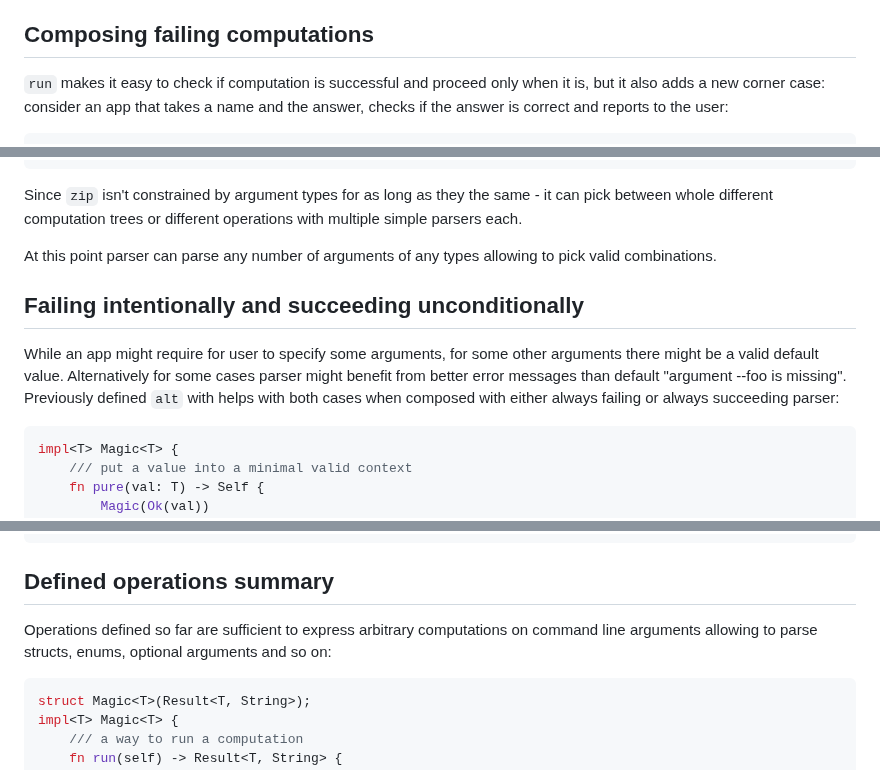
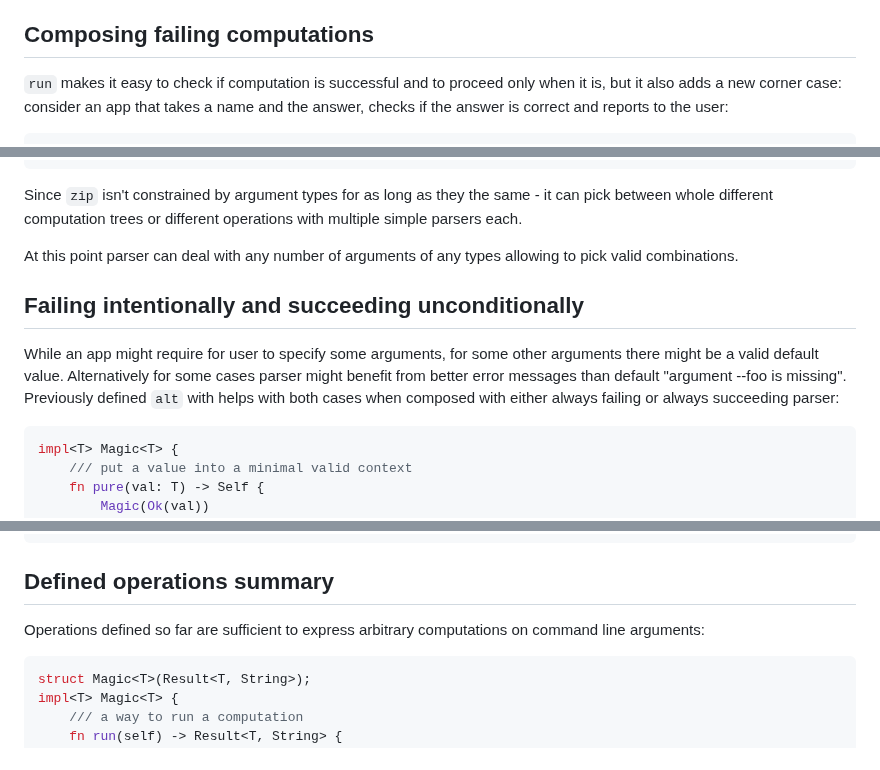
Before and after one commit to RustMagazine/rustmagazine, a Markdown page: content/issue-2/applicative-parsing.md, 3 parts joined by grey strips. GitHub-like rendering.

````diff
--- a/content/issue-2/applicative-parsing.md
+++ b/content/issue-2/applicative-parsing.md
@@ -207,7 +207,7 @@ ad hoc thing and isn't coming from Category Theory.
 
 ## Composing failing computations
 
-`run` makes it easy to check if computation is successful and proceed only when it is, but it
+`run` makes it easy to check if computation is successful and to proceed only when it is, but it
 also adds a new corner case: consider an app that takes a name and the answer, checks
 if the answer is correct and reports to the user:
 
@@ -326,14 +326,15 @@ Since `zip` isn't constrained by argument types for as long as they the same - i
 between whole different computation trees or different operations with multiple simple parsers
 each.
 
-At this point parser can parse any number of arguments of any types allowing to pick valid
+At this point parser can deal with any number of arguments of any types allowing to pick valid
 combinations.
 
 ## Failing intentionally and succeeding unconditionally
 
 While an app might require for user to specify some arguments, for some other arguments there
 might be a valid default value. Alternatively for some cases parser might benefit from better
-error messages than default "argument --foo is missing". Previously defined `alt` with helps with both cases when composed with either always failing or always succeeding parser:
+error messages than default "argument --foo is missing". Previously defined `alt` with helps
+with both cases when composed with either always failing or always succeeding parser:
 
 ```rust
 impl<T> Magic<T> {
@@ -364,7 +365,7 @@ let name = short.alt(pure("Anonymous"));
 ## Defined operations summary
 
 Operations defined so far are sufficient to express arbitrary computations on command line
-arguments allowing to parse structs, enums, optional arguments and so on:
+arguments:
 
 ```rust
 struct Magic<T>(Result<T, String>);
````
Also changed, not shown: other parts of content/issue-2/applicative-parsing.md (+19 -20 lines).
